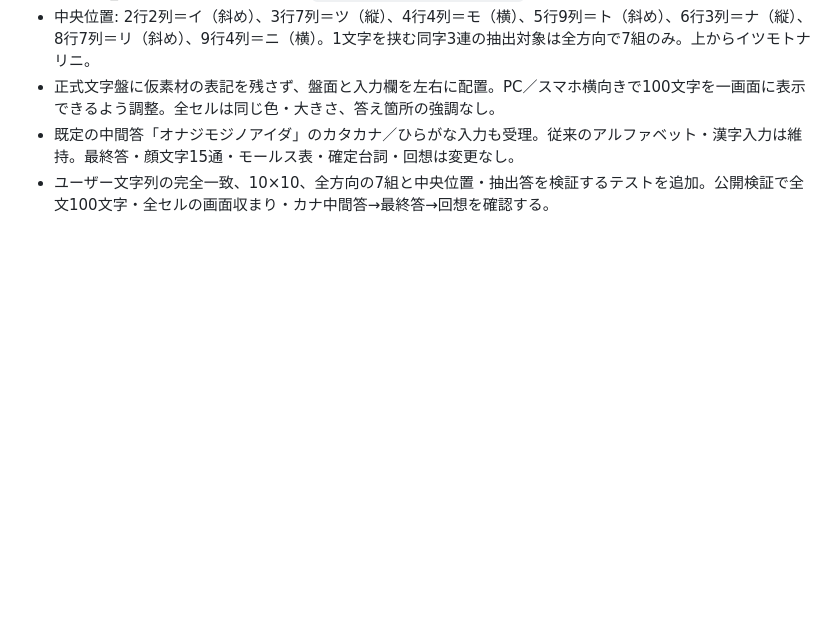
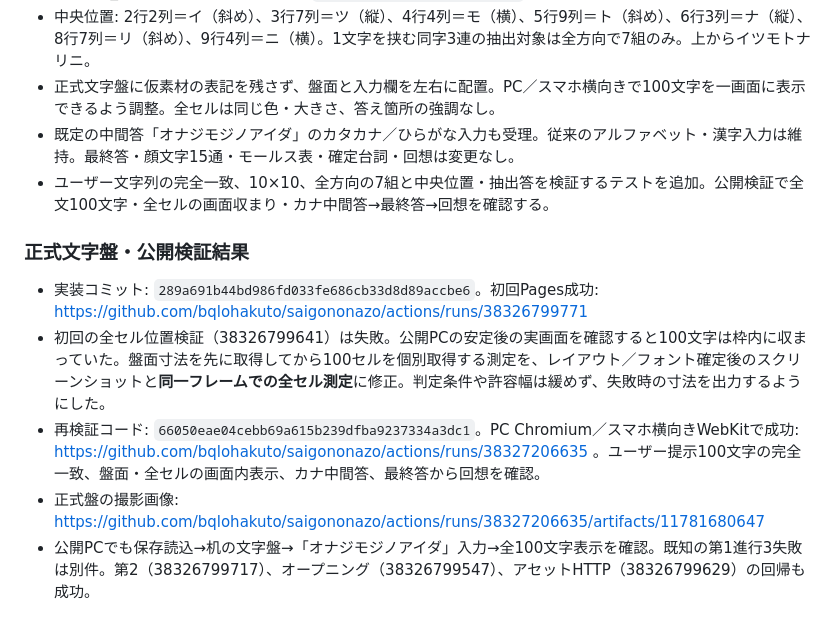
Before and after one commit to bqlohakuto/saigononazo, a Markdown page: docs/WORK_HANDOFF.md, the part around the change. Rendered like a GitHub page; blank space fills up the shorter version.

Commit message:
ユーザー指定文字盤の公開検証結果を引き継ぐ

```diff
--- a/docs/WORK_HANDOFF.md
+++ b/docs/WORK_HANDOFF.md
@@ -369,3 +369,11 @@
 - 正式文字盤に仮素材の表記を残さず、盤面と入力欄を左右に配置。PC／スマホ横向きで100文字を一画面に表示できるよう調整。全セルは同じ色・大きさ、答え箇所の強調なし。
 - 既定の中間答「オナジモジノアイダ」のカタカナ／ひらがな入力も受理。従来のアルファベット・漢字入力は維持。最終答・顔文字15通・モールス表・確定台詞・回想は変更なし。
 - ユーザー文字列の完全一致、10×10、全方向の7組と中央位置・抽出答を検証するテストを追加。公開検証で全文100文字・全セルの画面収まり・カナ中間答→最終答→回想を確認する。
+
+### 正式文字盤・公開検証結果
+
+- 実装コミット: `289a691b44bd986fd033fe686cb33d8d89accbe6`。初回Pages成功: https://github.com/bqlohakuto/saigononazo/actions/runs/38326799771
+- 初回の全セル位置検証（38326799641）は失敗。公開PCの安定後の実画面を確認すると100文字は枠内に収まっていた。盤面寸法を先に取得してから100セルを個別取得する測定を、レイアウト／フォント確定後のスクリーンショットと**同一フレームでの全セル測定**に修正。判定条件や許容幅は緩めず、失敗時の寸法を出力するようにした。
+- 再検証コード: `66050eae04cebb69a615b239dfba9237334a3dc1`。PC Chromium／スマホ横向きWebKitで成功: https://github.com/bqlohakuto/saigononazo/actions/runs/38327206635 。ユーザー提示100文字の完全一致、盤面・全セルの画面内表示、カナ中間答、最終答から回想を確認。
+- 正式盤の撮影画像: https://github.com/bqlohakuto/saigononazo/actions/runs/38327206635/artifacts/11781680647
+- 公開PCでも保存読込→机の文字盤→「オナジモジノアイダ」入力→全100文字表示を確認。既知の第1進行3失敗は別件。第2（38326799717）、オープニング（38326799547）、アセットHTTP（38326799629）の回帰も成功。
```
